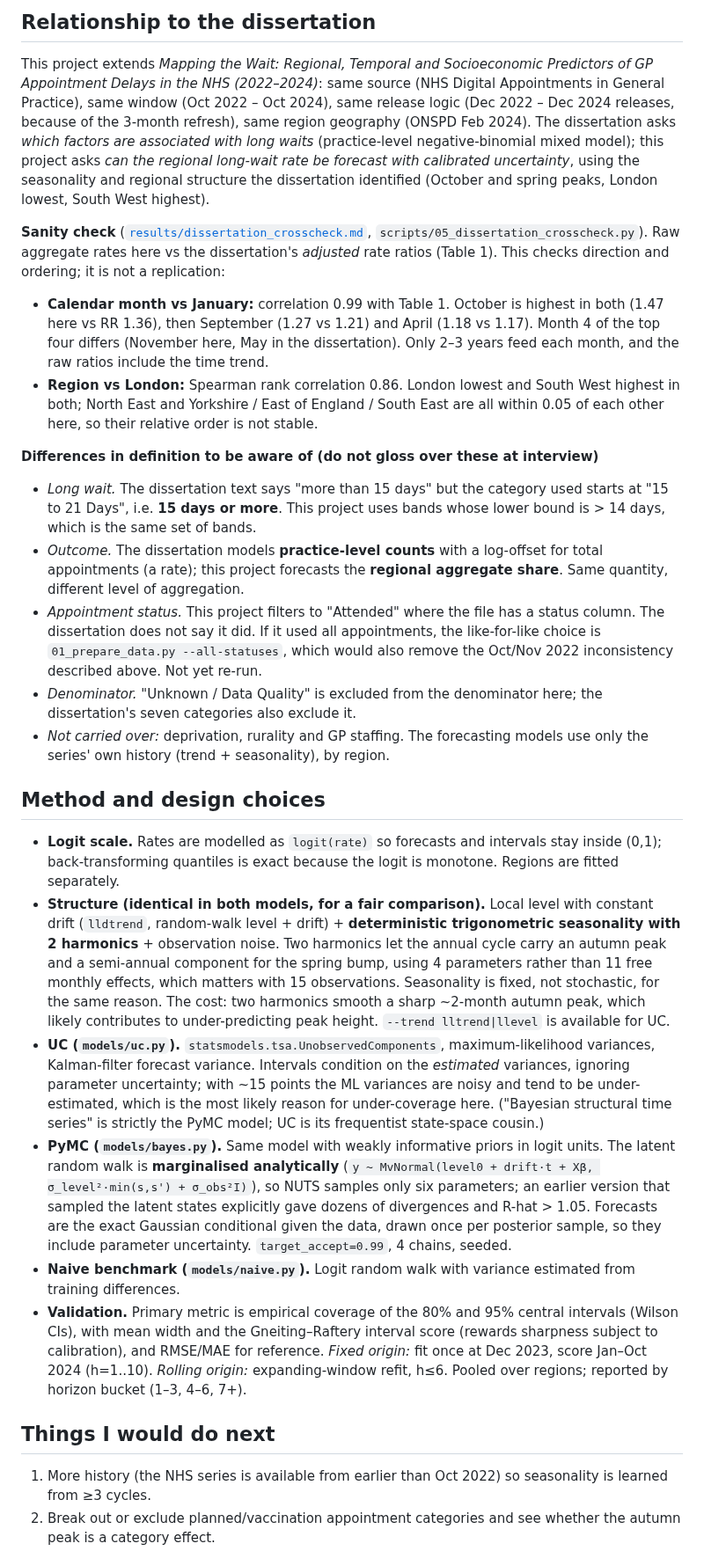
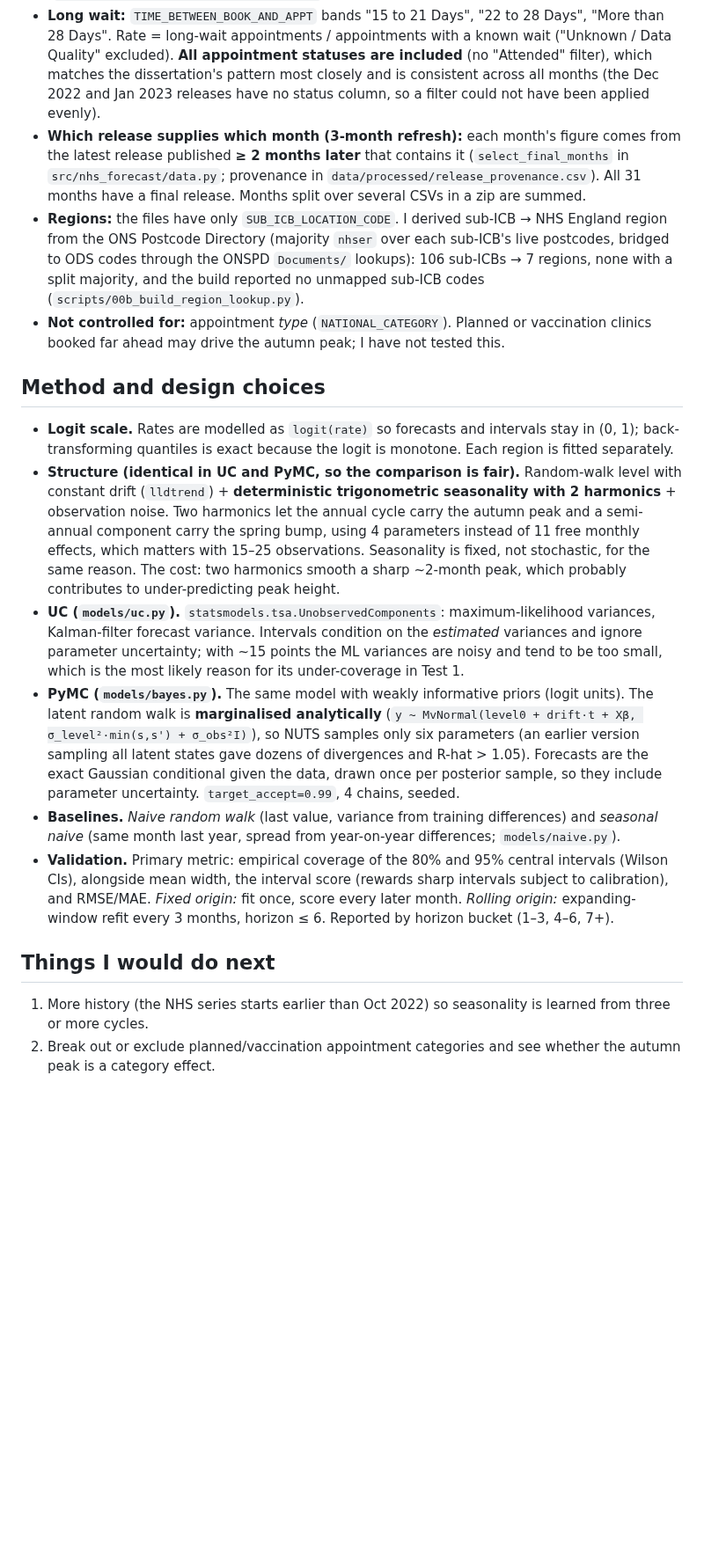
Before and after one commit to terenially23/nhs-wait-times-bayesian-forecast, a Markdown page: README.md, the part around one of its changes. Shown at 88% size. Drawn GitHub-style; blank space fills up the shorter version.

```diff
--- a/README.md
+++ b/README.md
@@ -87,61 +111,40 @@ Per-region ArviZ summaries, trace plots and `.nc` files are in `outputs/pymc_dia
-## Relationship to the dissertation
-
-This project extends *Mapping the Wait: Regional, Temporal and Socioeconomic Predictors of GP Appointment Delays in
-the NHS (2022–2024)*: same source (NHS Digital Appointments in General Practice), same window (Oct 2022 – Oct 2024), same
-release logic (Dec 2022 – Dec 2024 releases, because of the 3-month refresh), same region geography (ONSPD Feb 2024).
-The dissertation asks *which factors are associated with long waits* (practice-level negative-binomial mixed model);
-this project asks *can the regional long-wait rate be forecast with calibrated uncertainty*, using the seasonality and
-regional structure the dissertation identified (October and spring peaks, London lowest, South West highest).
-
-**Sanity check** ([`results/dissertation_crosscheck.md`](results/dissertation_crosscheck.md), `scripts/05_dissertation_crosscheck.py`).
-Raw aggregate rates here vs the dissertation's *adjusted* rate ratios (Table 1). This checks direction and ordering; it is not a replication:
-
-* **Calendar month vs January:** correlation 0.99 with Table 1. October is highest in both (1.47 here vs RR 1.36), then
-  September (1.27 vs 1.21) and April (1.18 vs 1.17). Month 4 of the top four differs (November here, May in the dissertation).
-  Only 2–3 years feed each month, and the raw ratios include the time trend.
-* **Region vs London:** Spearman rank correlation 0.86. London lowest and South West highest in both; North East and
-  Yorkshire / East of England / South East are all within 0.05 of each other here, so their relative order is not stable.
-
-**Differences in definition to be aware of (do not gloss over these at interview)**
-
-* *Long wait.* The dissertation text says "more than 15 days" but the category used starts at "15 to 21 Days", i.e.
-  **15 days or more**. This project uses bands whose lower bound is > 14 days, which is the same set of bands.
-* *Outcome.* The dissertation models **practice-level counts** with a log-offset for total appointments (a rate);
-  this project forecasts the **regional aggregate share**. Same quantity, different level of aggregation.
-* *Appointment status.* This project filters to "Attended" where the file has a status column. The dissertation does not
-  say it did. If it used all appointments, the like-for-like choice is `01_prepare_data.py --all-statuses`, which would also
-  remove the Oct/Nov 2022 inconsistency described above. Not yet re-run.
-* *Denominator.* "Unknown / Data Quality" is excluded from the denominator here; the dissertation's seven categories
-  also exclude it.
-* *Not carried over:* deprivation, rurality and GP staffing. The forecasting models use only the series' own history
-  (trend + seasonality), by region.
+* **Long wait:** `TIME_BETWEEN_BOOK_AND_APPT` bands "15 to 21 Days", "22 to 28 Days", "More than 28 Days". Rate = long-wait
+  appointments / appointments with a known wait ("Unknown / Data Quality" excluded). **All appointment statuses are included**
+  (no "Attended" filter), which matches the dissertation's pattern most closely and is consistent across all months (the Dec 2022
+  and Jan 2023 releases have no status column, so a filter could not have been applied evenly).
+* **Which release supplies which month (3-month refresh):** each month's figure comes from the latest release published
+  **≥ 2 months later** that contains it (`select_final_months` in `src/nhs_forecast/data.py`; provenance in
+  `data/processed/release_provenance.csv`). All 31 months have a final release. Months split over several CSVs in a zip are summed.
+* **Regions:** the files have only `SUB_ICB_LOCATION_CODE`. I derived sub-ICB → NHS England region from the ONS Postcode Directory
+  (majority `nhser` over each sub-ICB's live postcodes, bridged to ODS codes through the ONSPD `Documents/` lookups):
+  106 sub-ICBs → 7 regions, none with a split majority, and the build reported no unmapped sub-ICB codes (`scripts/00b_build_region_lookup.py`).
+* **Not controlled for:** appointment *type* (`NATIONAL_CATEGORY`). Planned or vaccination clinics booked far ahead may drive the
+  autumn peak; I have not tested this.
 
 ## Method and design choices
 
-* **Logit scale.** Rates are modelled as `logit(rate)` so forecasts and intervals stay inside (0,1); back-transforming
-  quantiles is exact because the logit is monotone. Regions are fitted separately.
-* **Structure (identical in both models, for a fair comparison).** Local level with constant drift (`lldtrend`, random-walk
-  level + drift) + **deterministic trigonometric seasonality with 2 harmonics** + observation noise.
-  Two harmonics let the annual cycle carry an autumn peak and a semi-annual component for the spring bump, using 4
-  parameters rather than 11 free monthly effects, which matters with 15 observations. Seasonality is fixed, not
-  stochastic, for the same reason. The cost: two harmonics smooth a sharp ~2-month autumn peak, which likely contributes to
-  under-predicting peak height. `--trend lltrend|llevel` is available for UC.
-* **UC (`models/uc.py`).** `statsmodels.tsa.UnobservedComponents`, maximum-likelihood variances, Kalman-filter forecast
-  variance. Intervals condition on the *estimated* variances, ignoring parameter uncertainty; with ~15 points the ML
-  variances are noisy and tend to be under-estimated, which is the most likely reason for under-coverage here.
-  ("Bayesian structural time series" is strictly the PyMC model; UC is its frequentist state-space cousin.)
-* **PyMC (`models/bayes.py`).** Same model with weakly informative priors in logit units. The latent random walk is
-  **marginalised analytically** (`y ~ MvNormal(level0 + drift·t + Xβ, σ_level²·min(s,s') + σ_obs²I)`), so NUTS samples only
-  six parameters; an earlier version that sampled the latent states explicitly gave dozens of divergences and R-hat > 1.05.
-  Forecasts are the exact Gaussian conditional given the data, drawn once per posterior sample, so they include
-  parameter uncertainty. `target_accept=0.99`, 4 chains, seeded.
-* **Naive benchmark (`models/naive.py`).** Logit random walk with variance estimated from training differences.
-* **Validation.** Primary metric is empirical coverage of the 80% and 95% central intervals (Wilson CIs), with mean width
-  and the Gneiting–Raftery interval score (rewards sharpness subject to calibration), and RMSE/MAE for reference.
-  *Fixed origin:* fit once at Dec 2023, score Jan–Oct 2024 (h=1..10). *Rolling origin:* expanding-window refit, h≤6.
-  Pooled over regions; reported by horizon bucket (1–3, 4–6, 7+).
+* **Logit scale.** Rates are modelled as `logit(rate)` so forecasts and intervals stay in (0, 1); back-transforming quantiles is
+  exact because the logit is monotone. Each region is fitted separately.
+* **Structure (identical in UC and PyMC, so the comparison is fair).** Random-walk level with constant drift (`lldtrend`) +
+  **deterministic trigonometric seasonality with 2 harmonics** + observation noise. Two harmonics let the annual cycle carry the
+  autumn peak and a semi-annual component carry the spring bump, using 4 parameters instead of 11 free monthly effects, which
+  matters with 15–25 observations. Seasonality is fixed, not stochastic, for the same reason. The cost: two harmonics smooth a
+  sharp ~2-month peak, which probably contributes to under-predicting peak height.
+* **UC (`models/uc.py`).** `statsmodels.tsa.UnobservedComponents`: maximum-likelihood variances, Kalman-filter forecast variance.
+  Intervals condition on the *estimated* variances and ignore parameter uncertainty; with ~15 points the ML variances are noisy and
+  tend to be too small, which is the most likely reason for its under-coverage in Test 1.
+* **PyMC (`models/bayes.py`).** The same model with weakly informative priors (logit units). The latent random walk is
+  **marginalised analytically** (`y ~ MvNormal(level0 + drift·t + Xβ, σ_level²·min(s,s') + σ_obs²I)`), so NUTS samples only six
+  parameters (an earlier version sampling all latent states gave dozens of divergences and R-hat > 1.05). Forecasts are the exact
+  Gaussian conditional given the data, drawn once per posterior sample, so they include parameter uncertainty. `target_accept=0.99`,
+  4 chains, seeded.
+* **Baselines.** *Naive random walk* (last value, variance from training differences) and *seasonal naive* (same month last year,
+  spread from year-on-year differences; `models/naive.py`).
+* **Validation.** Primary metric: empirical coverage of the 80% and 95% central intervals (Wilson CIs), alongside mean width, the
+  interval score (rewards sharp intervals subject to calibration), and RMSE/MAE. *Fixed origin:* fit once, score every later month.
+  *Rolling origin:* expanding-window refit every 3 months, horizon ≤ 6. Reported by horizon bucket (1–3, 4–6, 7+).
 
 ## Things I would do next
 
-1. More history (the NHS series is available from earlier than Oct 2022) so seasonality is learned from ≥3 cycles.
+1. More history (the NHS series starts earlier than Oct 2022) so seasonality is learned from three or more cycles.
 2. Break out or exclude planned/vaccination appointment categories and see whether the autumn peak is a category effect.
```
Also changed, not shown: other parts of README.md (+115 -87 lines), results/coverage_table.md (+28 -21 lines), results/dissertation_crosscheck.md (+19 -19 lines), results/forward_coverage_table.md (added, +14 -0 lines), results/forecast_pymc.png, results/forecast_uc.png, results/forward_pymc.png (added), results/forward_snaive.png (added), results/forward_uc.png (added), results/summary.png (added), 5 other files.
